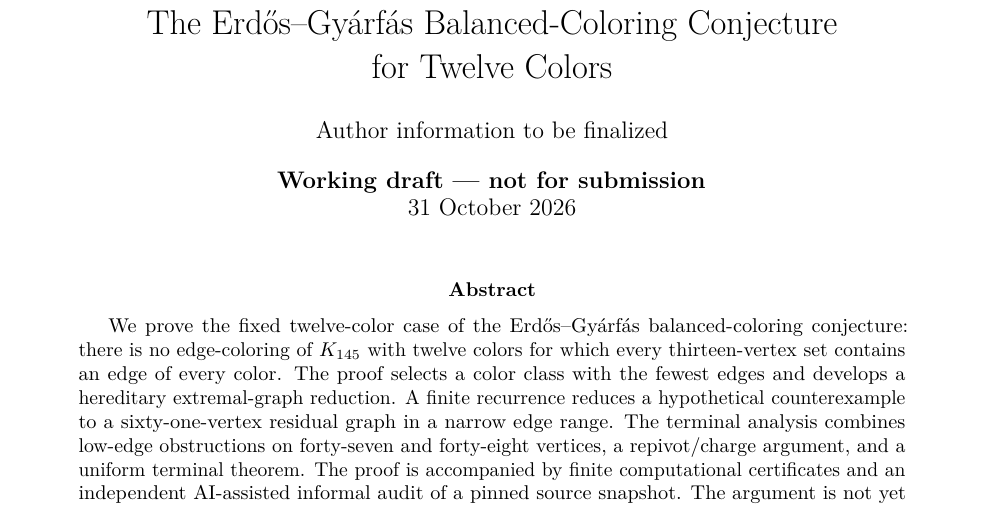
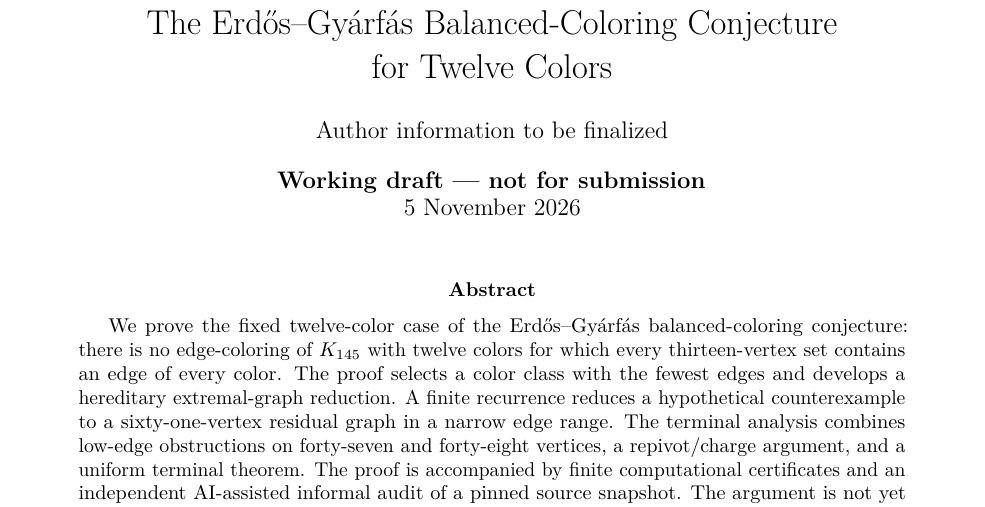
Before and after one commit to Icarus-K-Laplace/EG617-r12-proof, a LaTeX paper (PAPER/main.tex): part of page 1 of 5, cut so that both start at the same text. Compiled offline with pdfLaTeX.

Commit message:
Update manuscript working-draft date

```diff
--- a/PAPER/main.tex
+++ b/PAPER/main.tex
@@ -19,7 +19,7 @@
 \title{The Erd\H{o}s--Gy\'arf\'as Balanced-Coloring Conjecture\\
 for Twelve Colors}
 \author{Author information to be finalized}
-\date{\textbf{Working draft — not for submission}\\31 October 2026}
+\date{\textbf{Working draft — not for submission}\\5 November 2026}
 
 \begin{document}
 \maketitle
```
